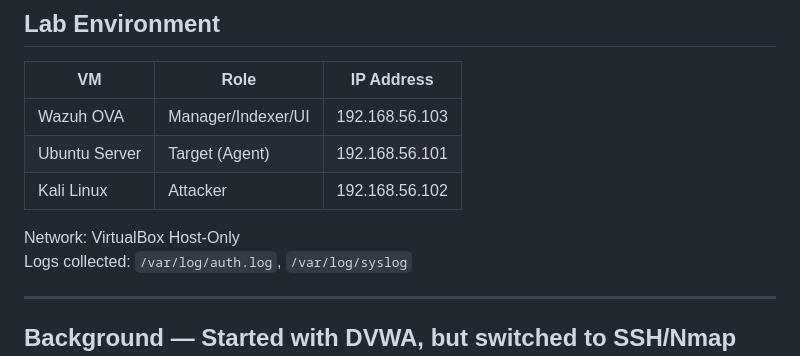
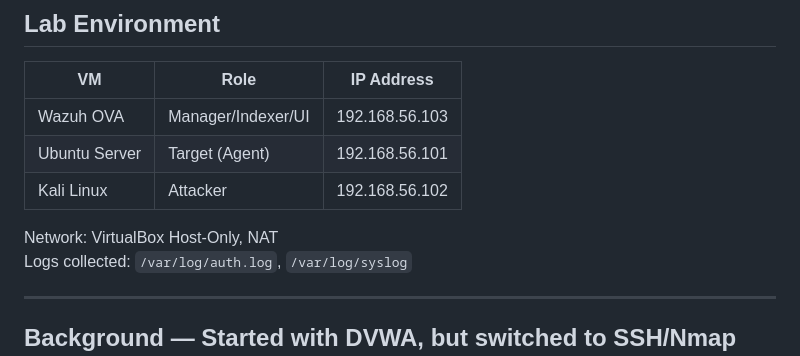
Before and after one commit to minjintiger/HomeLab, a Markdown page: lab5/README.md, the part around the change. GitHub-like rendering.

Commit message:
Update network configuration in README

```diff
--- a/lab5/README.md
+++ b/lab5/README.md
@@ -12,7 +12,7 @@ Wazuh OVA       | Manager/Indexer/UI     | 192.168.56.103
 Ubuntu Server   | Target (Agent)         | 192.168.56.101
 Kali Linux      | Attacker               | 192.168.56.102
 
-Network: VirtualBox Host-Only
+Network: VirtualBox Host-Only, NAT
 Logs collected: `/var/log/auth.log`, `/var/log/syslog`
 
 ---
```
